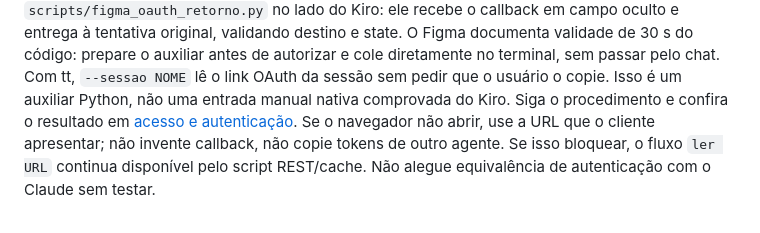
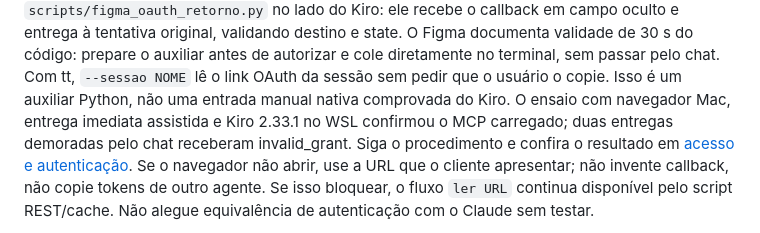
Before and after one commit to helio-nogueira-cardoso/tt-terminais, a Markdown page: skills/figma-cota/SKILL.md, the part around the change. GitHub-like rendering.

Commit message:
Registra OAuth Figma validado entre navegador Mac e Kiro WSL

```diff
--- a/skills/figma-cota/SKILL.md
+++ b/skills/figma-cota/SKILL.md
@@ -84,7 +84,9 @@ Para retorno manual quando o navegador está fora do WSL, use o auxiliar
 à tentativa original, validando destino e state. O Figma documenta validade de 30 s do código:
 prepare o auxiliar antes de autorizar e cole diretamente no terminal, sem passar pelo chat. Com tt, `--sessao NOME` lê o link OAuth da
 sessão sem pedir que o usuário o copie. Isso é um auxiliar Python, não uma entrada manual nativa
-comprovada do Kiro. Siga o procedimento e confira o resultado em
+comprovada do Kiro. O ensaio com navegador Mac, entrega imediata assistida e Kiro 2.33.1 no WSL
+confirmou o MCP carregado; duas entregas demoradas pelo chat receberam invalid_grant.
+Siga o procedimento e confira o resultado em
 [acesso e autenticação](references/acesso-autenticacao.md). Se o navegador não abrir,
 use a URL que o cliente apresentar; não invente
 callback, não copie tokens de outro agente. Se isso bloquear, o fluxo `ler URL` continua disponível
```
Also changed, not shown: 1 other file.
